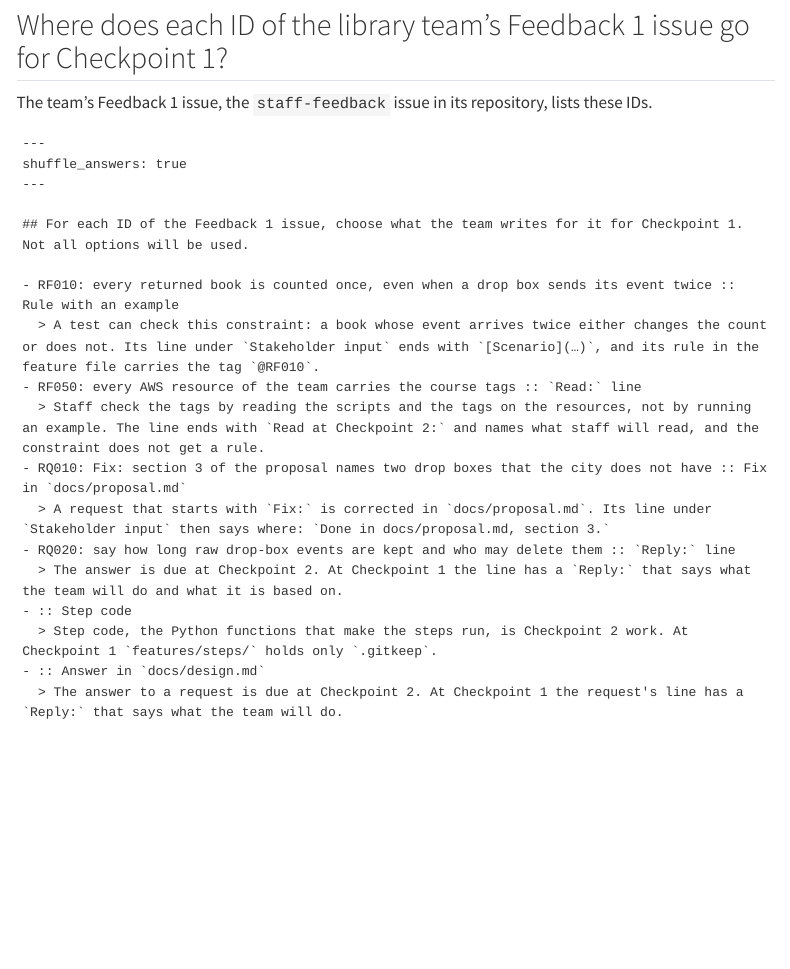
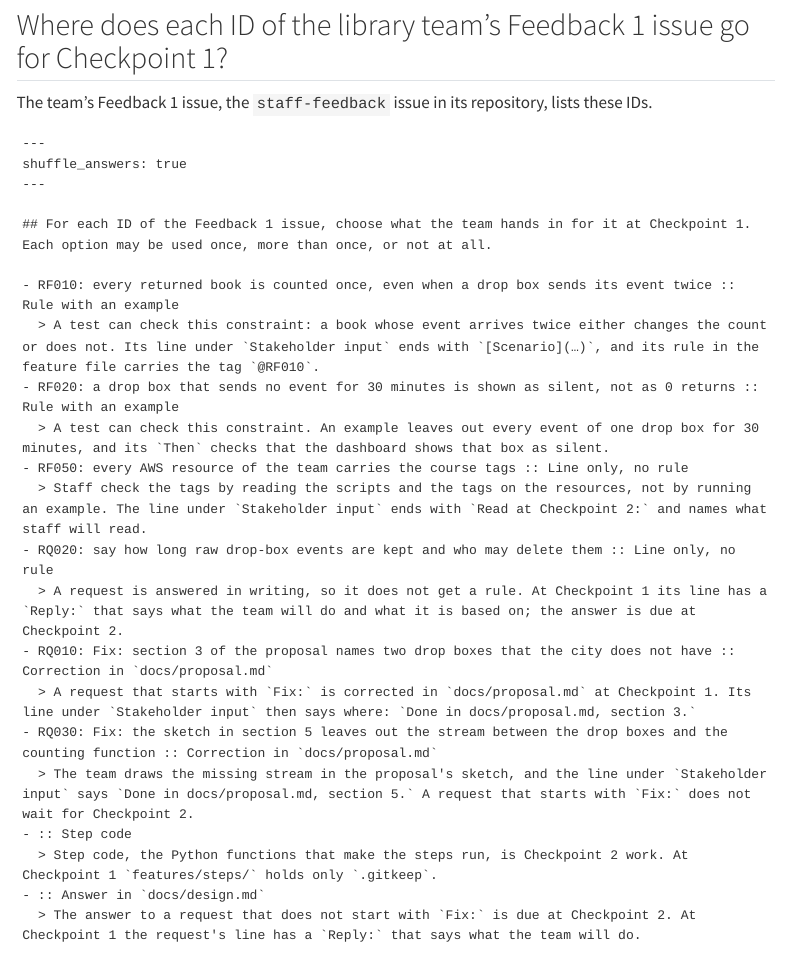
Before and after one commit to cpsc436c-2026w1/lecture-reviews, a Quarto document (l19.qmd): the page in a window 1100 px wide, from 2060 px down. Rendered offline with R 4.5, knitr and Pandoc in place of Quarto, with nearby package versions; menus at the side of the page are left out.

Commit message:
R19: feedback IDs item keyed by rule, line only or correction; Example Mapping term dropped

````diff
--- a/l19.qmd
+++ b/l19.qmd
@@ -66,20 +66,24 @@ The team's Feedback 1 issue, the `staff-feedback` issue in its repository, lists
 shuffle_answers: true
 ---
 
-## For each ID of the Feedback 1 issue, choose what the team writes for it for Checkpoint 1. Not all options will be used.
+## For each ID of the Feedback 1 issue, choose what the team hands in for it at Checkpoint 1. Each option may be used once, more than once, or not at all.
 
 - RF010: every returned book is counted once, even when a drop box sends its event twice :: Rule with an example
   > A test can check this constraint: a book whose event arrives twice either changes the count or does not. Its line under `Stakeholder input` ends with `[Scenario](…)`, and its rule in the feature file carries the tag `@RF010`.
-- RF050: every AWS resource of the team carries the course tags :: `Read:` line
-  > Staff check the tags by reading the scripts and the tags on the resources, not by running an example. The line ends with `Read at Checkpoint 2:` and names what staff will read, and the constraint does not get a rule.
-- RQ010: Fix: section 3 of the proposal names two drop boxes that the city does not have :: Fix in `docs/proposal.md`
-  > A request that starts with `Fix:` is corrected in `docs/proposal.md`. Its line under `Stakeholder input` then says where: `Done in docs/proposal.md, section 3.`
-- RQ020: say how long raw drop-box events are kept and who may delete them :: `Reply:` line
-  > The answer is due at Checkpoint 2. At Checkpoint 1 the line has a `Reply:` that says what the team will do and what it is based on.
+- RF020: a drop box that sends no event for 30 minutes is shown as silent, not as 0 returns :: Rule with an example
+  > A test can check this constraint. An example leaves out every event of one drop box for 30 minutes, and its `Then` checks that the dashboard shows that box as silent.
+- RF050: every AWS resource of the team carries the course tags :: Line only, no rule
+  > Staff check the tags by reading the scripts and the tags on the resources, not by running an example. The line under `Stakeholder input` ends with `Read at Checkpoint 2:` and names what staff will read.
+- RQ020: say how long raw drop-box events are kept and who may delete them :: Line only, no rule
+  > A request is answered in writing, so it does not get a rule. At Checkpoint 1 its line has a `Reply:` that says what the team will do and what it is based on; the answer is due at Checkpoint 2.
+- RQ010: Fix: section 3 of the proposal names two drop boxes that the city does not have :: Correction in `docs/proposal.md`
+  > A request that starts with `Fix:` is corrected in `docs/proposal.md` at Checkpoint 1. Its line under `Stakeholder input` then says where: `Done in docs/proposal.md, section 3.`
+- RQ030: Fix: the sketch in section 5 leaves out the stream between the drop boxes and the counting function :: Correction in `docs/proposal.md`
+  > The team draws the missing stream in the proposal's sketch, and the line under `Stakeholder input` says `Done in docs/proposal.md, section 5.` A request that starts with `Fix:` does not wait for Checkpoint 2.
 - :: Step code
   > Step code, the Python functions that make the steps run, is Checkpoint 2 work. At Checkpoint 1 `features/steps/` holds only `.gitkeep`.
 - :: Answer in `docs/design.md`
-  > The answer to a request is due at Checkpoint 2. At Checkpoint 1 the request's line has a `Reply:` that says what the team will do.
+  > The answer to a request that does not start with `Fix:` is due at Checkpoint 2. At Checkpoint 1 the request's line has a `Reply:` that says what the team will do.
 ```
 
 ## Which EARS form fits each requirement of the drop-box counter? {#part-ears}
````
Also changed, not shown: _terms/page-l19.md (+0 -2 lines).
